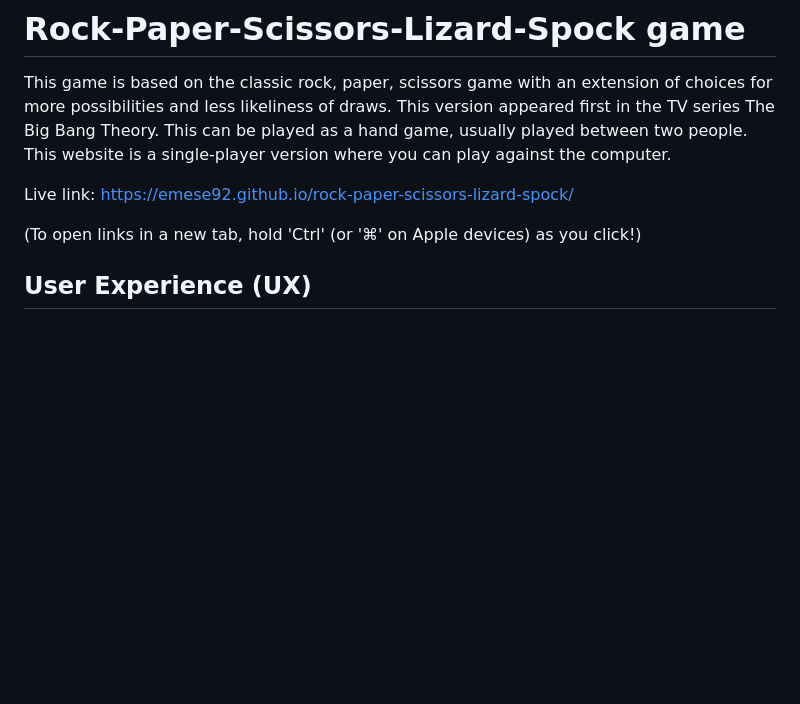
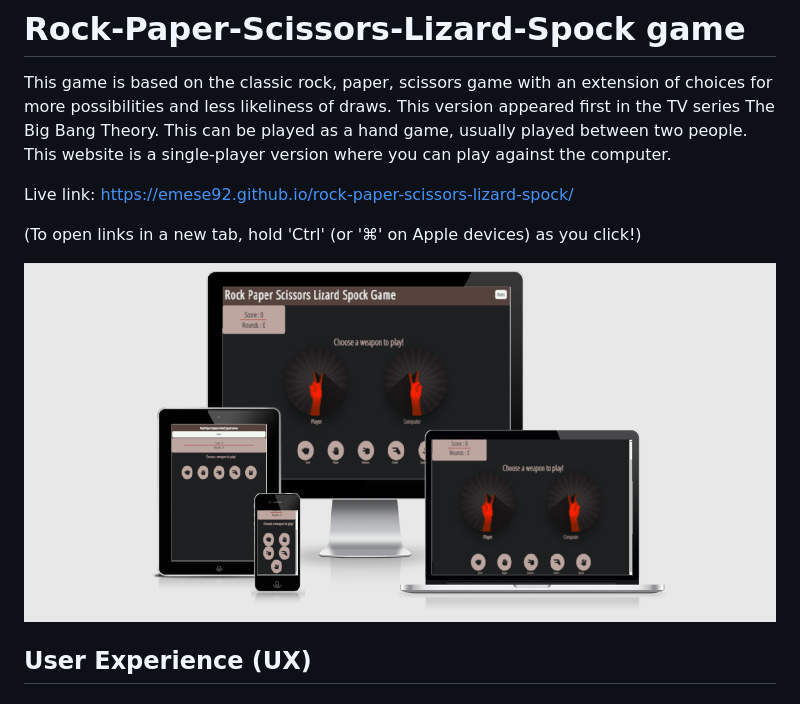
Before and after one commit to Emese92/rock-paper-scissors-lizard-spock, a Markdown page: README.md, the part around the change. Rendered like a GitHub page; pictures changed too: assets/images/responsive.png (added); blank space fills up the shorter version.

Commit message:
Add responsiveness image to readme

```diff
--- a/README.md
+++ b/README.md
@@ -5,6 +5,8 @@ This game is based on the classic rock, paper, scissors game with an extension o
 Live link: https://emese92.github.io/rock-paper-scissors-lizard-spock/
 
 (To open links in a new tab, hold 'Ctrl' (or '⌘' on Apple devices) as you click!)
+
+![Responsiveness](/assets/images/responsive.png)
 
 ## User Experience (UX)
 
```
